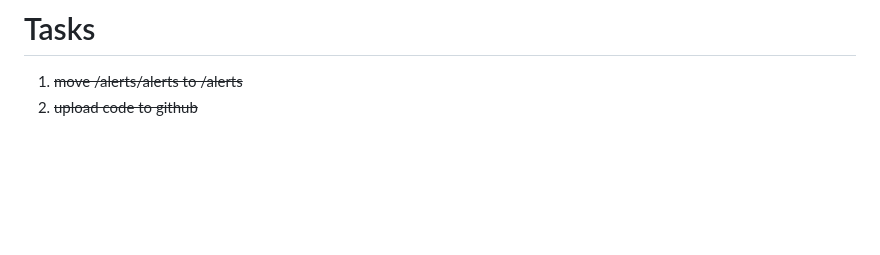
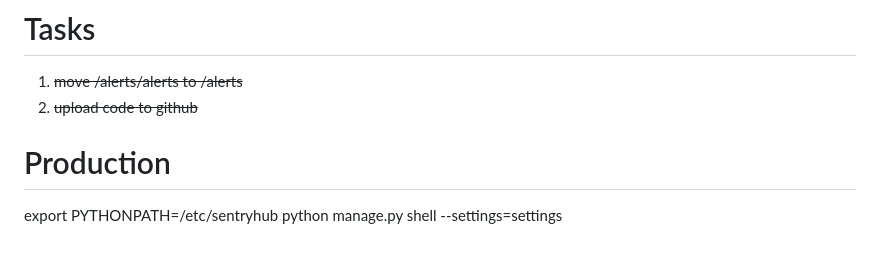
Before and after one commit to ghanad/sentryHub, a Markdown page: README.md, the part around the change. Rendered like a GitHub page; blank space fills up the shorter version.

Commit message:
update raedme

```diff
--- a/README.md
+++ b/README.md
@@ -91,3 +91,8 @@ else:
 # Tasks
 1. ~~move /alerts/alerts to /alerts~~
 2. ~~upload code to github~~
+
+
+# Production
+export PYTHONPATH=/etc/sentryhub
+python manage.py shell --settings=settings
```
